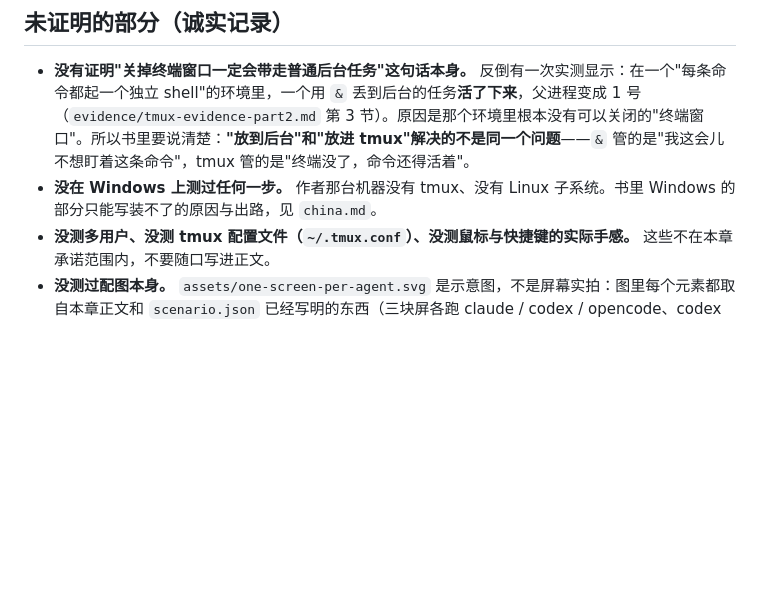
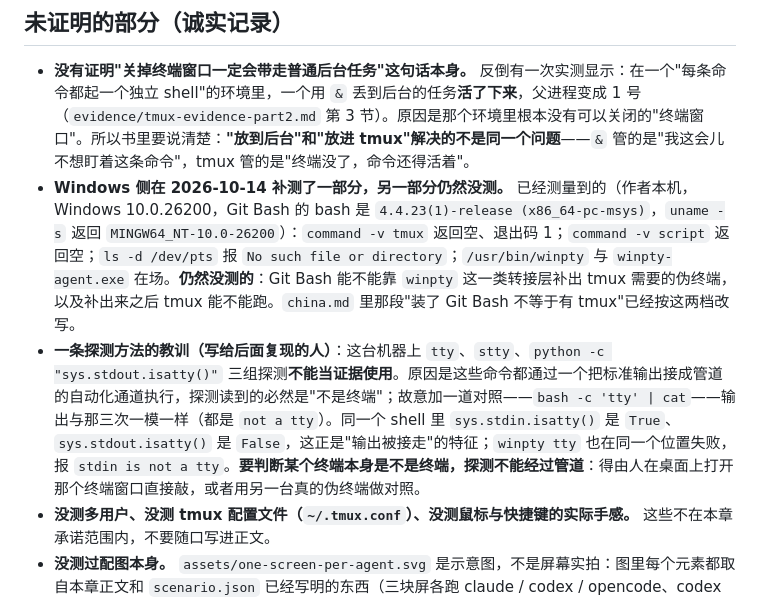
Before and after one commit to xiaomijituan/agent-machine-room-handbook, a Markdown page: chapters/01-one-screen-many-ai/verify.md, the part around the change. Rendered like a GitHub page; blank space fills up the shorter version.

Commit message:
fix: 第 1 章 Git Bash 那段只写实测到的，并记下探测不能经过管道这条教训

```diff
--- a/chapters/01-one-screen-many-ai/verify.md
+++ b/chapters/01-one-screen-many-ai/verify.md
@@ -57,7 +57,8 @@
 ## 未证明的部分（诚实记录）
 
 - **没有证明"关掉终端窗口一定会带走普通后台任务"这句话本身。** 反倒有一次实测显示：在一个"每条命令都起一个独立 shell"的环境里，一个用 `&` 丢到后台的任务**活了下来**，父进程变成 1 号（`evidence/tmux-evidence-part2.md` 第 3 节）。原因是那个环境里根本没有可以关闭的"终端窗口"。所以书里要说清楚：**"放到后台"和"放进 tmux"解决的不是同一个问题**——`&` 管的是"我这会儿不想盯着这条命令"，tmux 管的是"终端没了，命令还得活着"。
-- **没在 Windows 上测过任何一步。** 作者那台机器没有 tmux、没有 Linux 子系统。书里 Windows 的部分只能写装不了的原因与出路，见 `china.md`。
+- **Windows 侧在 2026-10-14 补测了一部分，另一部分仍然没测。** 已经测量到的（作者本机，Windows 10.0.26200，Git Bash 的 bash 是 `4.4.23(1)-release (x86_64-pc-msys)`，`uname -s` 返回 `MINGW64_NT-10.0-26200`）：`command -v tmux` 返回空、退出码 1；`command -v script` 返回空；`ls -d /dev/pts` 报 `No such file or directory`；`/usr/bin/winpty` 与 `winpty-agent.exe` 在场。**仍然没测的**：Git Bash 能不能靠 `winpty` 这一类转接层补出 tmux 需要的伪终端，以及补出来之后 tmux 能不能跑。`china.md` 里那段"装了 Git Bash 不等于有 tmux"已经按这两档改写。
+- **一条探测方法的教训（写给后面复现的人）**：这台机器上 `tty`、`stty`、`python -c "sys.stdout.isatty()"` 三组探测**不能当证据使用**。原因是这些命令都通过一个把标准输出接成管道的自动化通道执行，探测读到的必然是"不是终端"；故意加一道对照——`bash -c 'tty' | cat`——输出与那三次一模一样（都是 `not a tty`）。同一个 shell 里 `sys.stdin.isatty()` 是 `True`、`sys.stdout.isatty()` 是 `False`，这正是"输出被接走"的特征；`winpty tty` 也在同一个位置失败，报 `stdin is not a tty`。**要判断某个终端本身是不是终端，探测不能经过管道**：得由人在桌面上打开那个终端窗口直接敲，或者用另一台真的伪终端做对照。
 - **没测多用户、没测 tmux 配置文件（`~/.tmux.conf`）、没测鼠标与快捷键的实际手感。** 这些不在本章承诺范围内，不要随口写进正文。
 - **没测过配图本身。** `assets/one-screen-per-agent.svg` 是示意图，不是屏幕实拍：图里每个元素都取自本章正文和 `scenario.json` 已经写明的东西（三块屏各跑 claude / codex / opencode、codex 那块卡在等回答、人只在拍板时出现），图上没有新增任何实测结论。
 
```
Also changed, not shown: chapters/01-one-screen-many-ai/china.md (+3 -1 lines).
